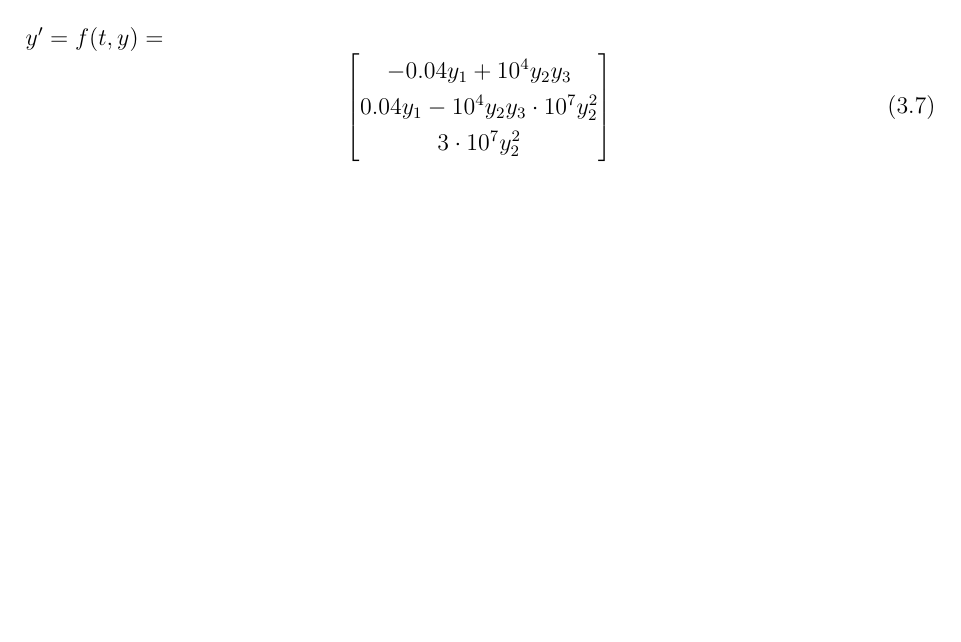
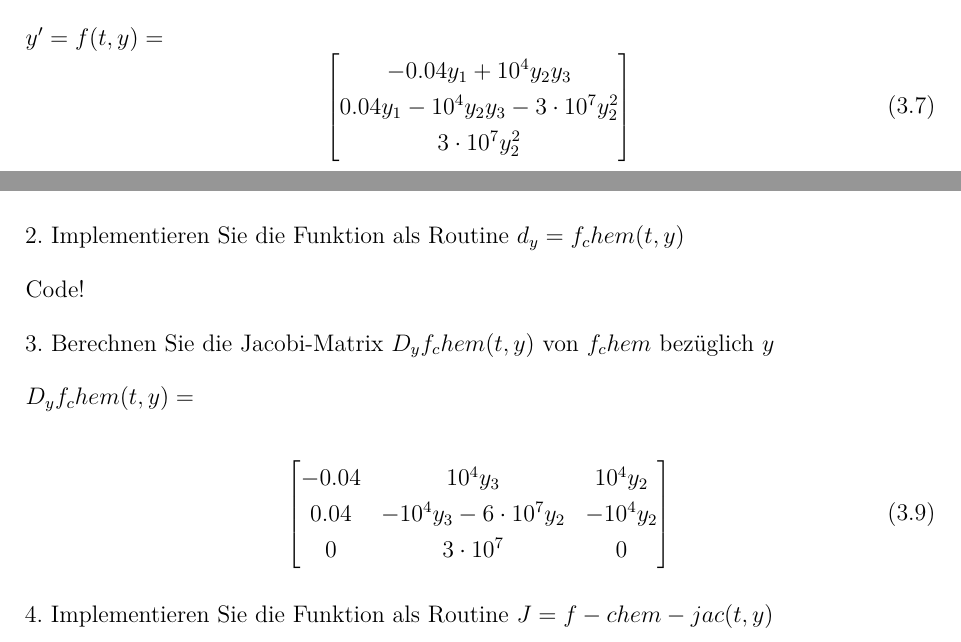
Before and after one commit to milousparks/Angewandte-mathematik-Bericht, a LaTeX document (main.tex, which reads chapter/ImpliziteEinschritt.tex): part of page 14 of 17 before the commit and two parts of pages 14 and 15 of 17 after it, the two joined at a grey line, cut so that both start at the same text, the shorter picture padded with empty space. Compiled offline with pdfLaTeX; a LaTeX package or settings file that is missing is left out.

Commit message:
Frage 3
Aufgabe 2 bis 3

```diff
--- a/chapter/ImpliziteEinschritt.tex
+++ b/chapter/ImpliziteEinschritt.tex
@@ -129,7 +129,7 @@ $y' = f(t,y) = $
 \begin{equation}
 \begin{bmatrix}
 	-0.04y_1 + 10^4y_2y_3 \\
-	0.04y_1-10^4y_2y_3\cdot 10^7y^2_2 \\
+	0.04y_1-10^4y_2y_3-3\cdot 10^7y^2_2 \\
 	3 \cdot 10^7y^2_2
 \end{bmatrix}
 \end{equation}
@@ -143,3 +143,22 @@ mit $ t\in [0,\sim], y(0) = $
 	0
 \end{bmatrix}
 \end{equation}
+
+2. Implementieren Sie die Funktion als Routine $ d_y = f_chem(t,y) $
+
+Code!
+
+3. Berechnen Sie die Jacobi-Matrix $ D_yf_chem(t,y) $ von $ f_chem $ bezüglich $ y $
+
+
+$ D_yf_chem(t,y) = $
+
+\begin{equation}
+\begin{bmatrix}
+	-0.04 & 10^4y_3 & 10^4y_2 \\
+	0.04 & -10^4y_3-6\cdot 10^7y_2 & -10^4y_2 \\
+	0 & 3\cdot 10^7 & 0
+\end{bmatrix}
+\end{equation}
+
+4. Implementieren Sie die Funktion als Routine $ J = f-chem-jac(t,y) $
```
Also changed, not shown: main.pdf, 3 other files.
